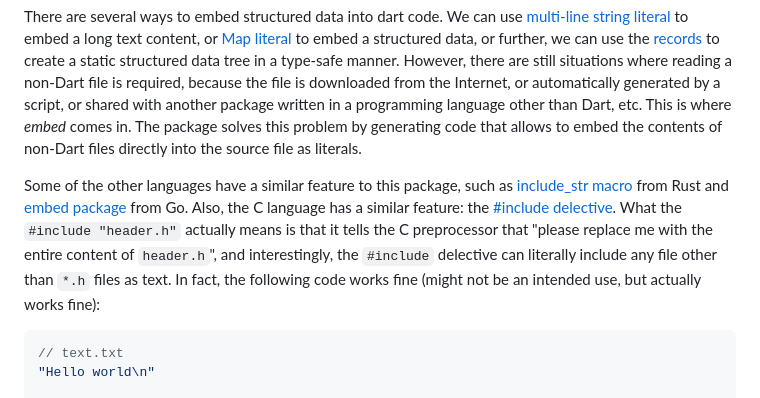
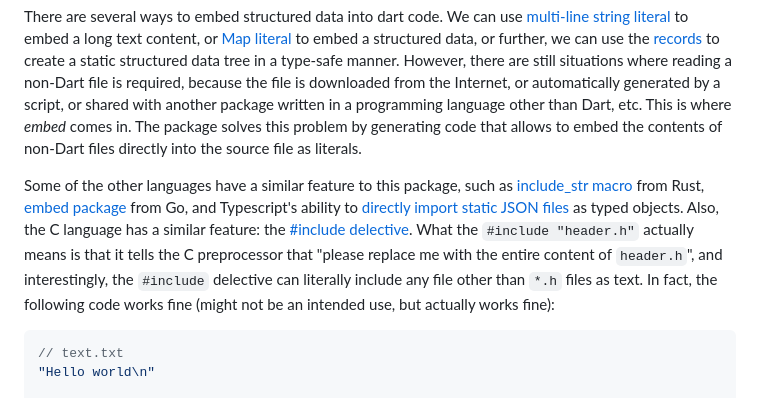
Before and after one commit to fujidaiti/embed.dart, a Markdown page: embed/README.md, the part around the change. Rendered like a GitHub page.

Commit message:
doc: Add tips

````diff
--- a/embed/README.md
+++ b/embed/README.md
@@ -31,7 +31,7 @@ Occasionally there are situations where we want to read non-Dart files for some
 
 There are several ways to embed structured data into dart code. We can use [multi-line string literal](https://dart.dev/language/built-in-types#strings) to embed a long text content, or [Map literal](https://dart.dev/language/collections#maps) to embed a structured data, or further, we can use the [records](https://dart.dev/language/records) to create a static structured data tree in a type-safe manner. However, there are still situations where reading a non-Dart file is required, because the file is downloaded from the Internet, or automatically generated by a script, or shared with another package written in a programming language other than Dart, etc. This is where *embed* comes in. The package solves this problem by generating code that allows to embed the contents of non-Dart files directly into the source file as literals.
 
-Some of the other languages have a similar feature to this package, such as [include_str macro](https://doc.rust-lang.org/std/macro.include_str.html) from Rust and [embed package](https://pkg.go.dev/embed) from Go. Also, the C language has a similar feature: the [#include delective](https://learn.microsoft.com/en-us/cpp/preprocessor/hash-include-directive-c-cpp?view=msvc-170). What the `#include "header.h"` actually means is that it tells the C preprocessor that "please replace me with the entire content of `header.h`", and interestingly, the `#include` delective can literally include any file other than `*.h` files as text. In fact, the following code works fine (might not be an intended use, but actually works fine):
+Some of the other languages have a similar feature to this package, such as [include_str macro](https://doc.rust-lang.org/std/macro.include_str.html) from Rust, [embed package](https://pkg.go.dev/embed) from Go, and Typescript's ability to [directly import static JSON files](https://stackoverflow.com/a/50674344/20086982) as typed objects. Also, the C language has a similar feature: the [#include delective](https://learn.microsoft.com/en-us/cpp/preprocessor/hash-include-directive-c-cpp?view=msvc-170). What the `#include "header.h"` actually means is that it tells the C preprocessor that "please replace me with the entire content of `header.h`", and interestingly, the `#include` delective can literally include any file other than `*.h` files as text. In fact, the following code works fine (might not be an intended use, but actually works fine):
 
 ```c
 // text.txt
````
